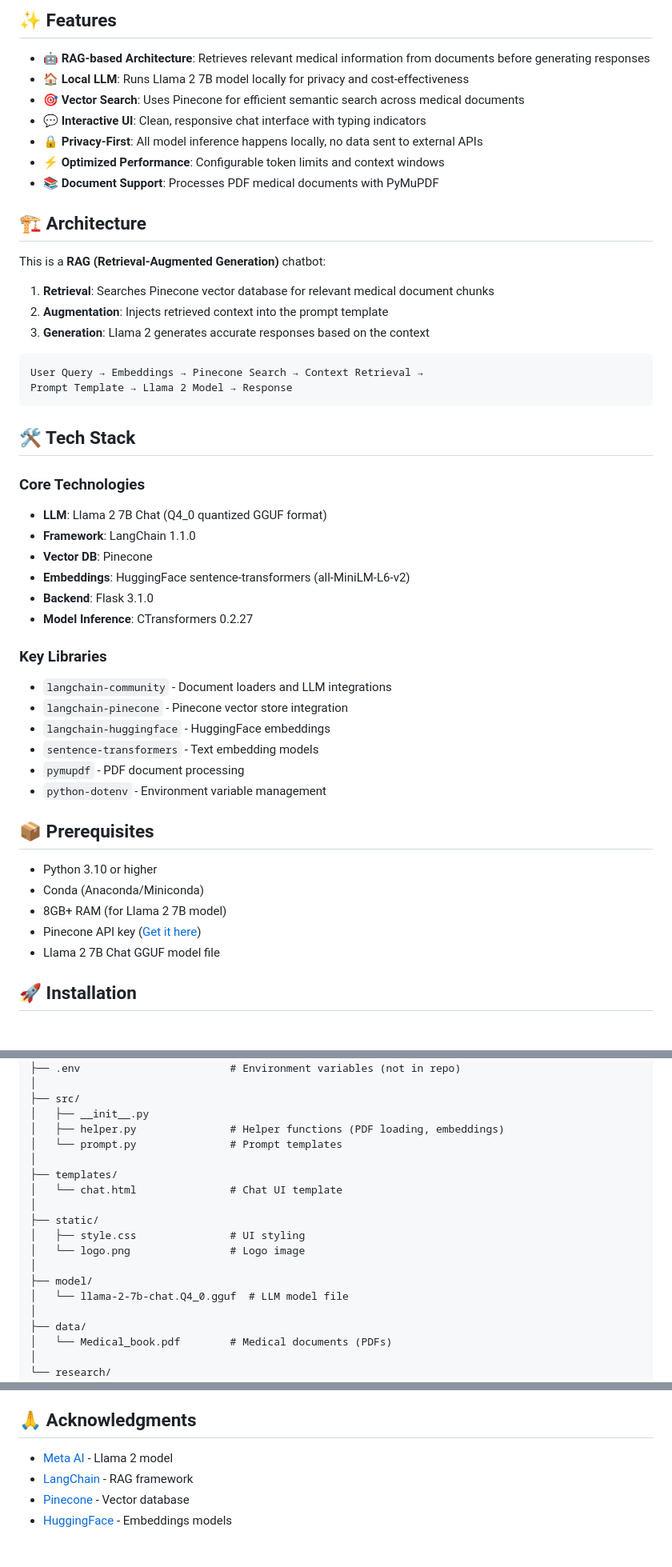
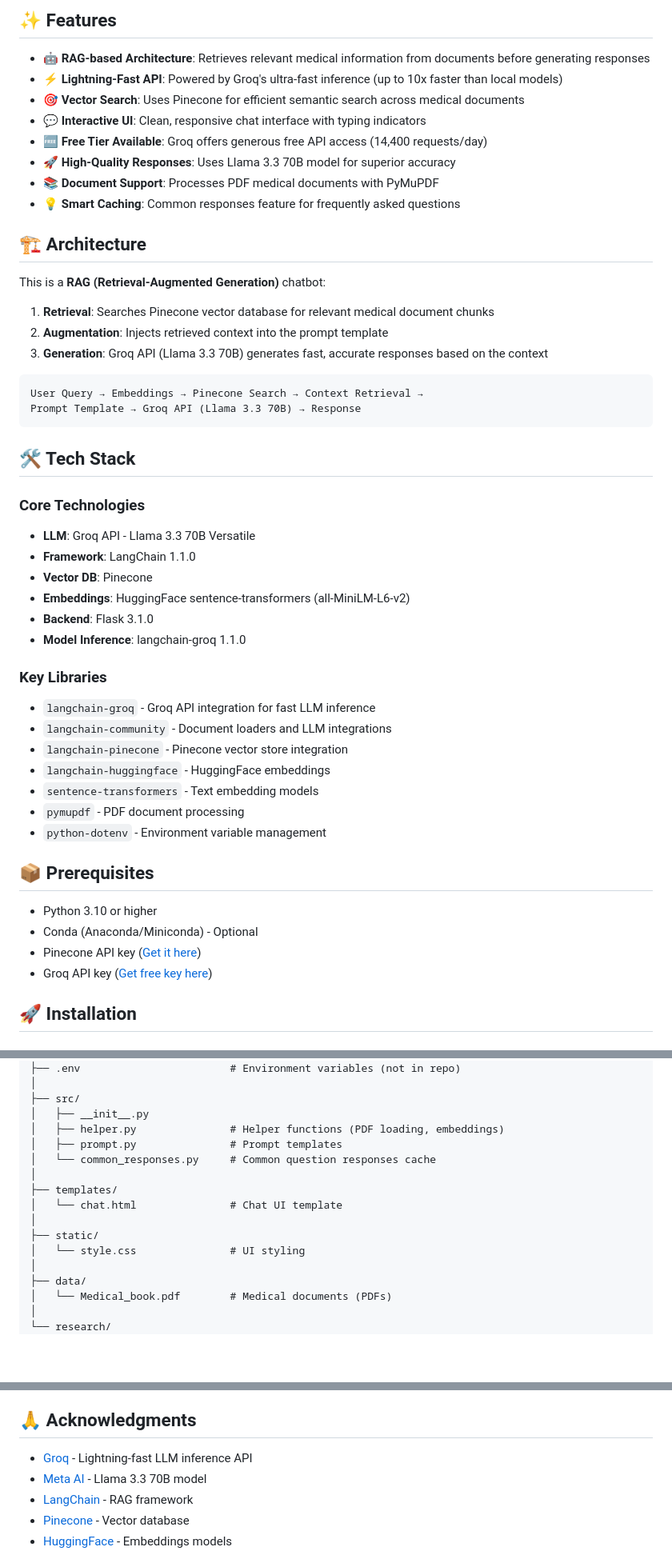
Before and after one commit to PuLeeNa/MedBot, a Markdown page: README.md, 3 parts joined by grey strips. Shown: that part at 80% size. Drawn GitHub-style; blank space fills up the shorter version.

````diff
--- a/README.md
+++ b/README.md
@@ -24,12 +24,13 @@ An intelligent medical chatbot powered by **Llama 2 7B**, **LangChain**, and **P
 ## ✨ Features
 
 - 🤖 **RAG-based Architecture**: Retrieves relevant medical information from documents before generating responses
-- 🏠 **Local LLM**: Runs Llama 2 7B model locally for privacy and cost-effectiveness
+- ⚡ **Lightning-Fast API**: Powered by Groq's ultra-fast inference (up to 10x faster than local models)
 - 🎯 **Vector Search**: Uses Pinecone for efficient semantic search across medical documents
 - 💬 **Interactive UI**: Clean, responsive chat interface with typing indicators
-- 🔒 **Privacy-First**: All model inference happens locally, no data sent to external APIs
-- ⚡ **Optimized Performance**: Configurable token limits and context windows
+- 🆓 **Free Tier Available**: Groq offers generous free API access (14,400 requests/day)
+- 🚀 **High-Quality Responses**: Uses Llama 3.3 70B model for superior accuracy
 - 📚 **Document Support**: Processes PDF medical documents with PyMuPDF
+- 💡 **Smart Caching**: Common responses feature for frequently asked questions
 
 ## 🏗️ Architecture
 
@@ -37,26 +38,27 @@ This is a **RAG (Retrieval-Augmented Generation)** chatbot:
 
 1. **Retrieval**: Searches Pinecone vector database for relevant medical document chunks
 2. **Augmentation**: Injects retrieved context into the prompt template
-3. **Generation**: Llama 2 generates accurate responses based on the context
+3. **Generation**: Groq API (Llama 3.3 70B) generates fast, accurate responses based on the context
 
 ```
 User Query → Embeddings → Pinecone Search → Context Retrieval →
-Prompt Template → Llama 2 Model → Response
+Prompt Template → Groq API (Llama 3.3 70B) → Response
 ```
 
 ## 🛠️ Tech Stack
 
 ### Core Technologies
 
-- **LLM**: Llama 2 7B Chat (Q4_0 quantized GGUF format)
+- **LLM**: Groq API - Llama 3.3 70B Versatile
 - **Framework**: LangChain 1.1.0
 - **Vector DB**: Pinecone
 - **Embeddings**: HuggingFace sentence-transformers (all-MiniLM-L6-v2)
 - **Backend**: Flask 3.1.0
-- **Model Inference**: CTransformers 0.2.27
+- **Model Inference**: langchain-groq 1.1.0
 
 ### Key Libraries
 
+- `langchain-groq` - Groq API integration for fast LLM inference
 - `langchain-community` - Document loaders and LLM integrations
 - `langchain-pinecone` - Pinecone vector store integration
 - `langchain-huggingface` - HuggingFace embeddings
@@ -67,10 +69,9 @@ Prompt Template → Llama 2 Model → Response
 ## 📦 Prerequisites
 
 - Python 3.10 or higher
-- Conda (Anaconda/Miniconda)
-- 8GB+ RAM (for Llama 2 7B model)
+- Conda (Anaconda/Miniconda) - Optional
 - Pinecone API key ([Get it here](https://www.pinecone.io/))
-- Llama 2 7B Chat GGUF model file
+- Groq API key ([Get free key here](https://console.groq.com/))
 
 ## 🚀 Installation
 
@@ -171,17 +168,14 @@ Medical-Chatbot-using-Llama2/
 ├── src/
 │   ├── __init__.py
 │   ├── helper.py               # Helper functions (PDF loading, embeddings)
-│   └── prompt.py               # Prompt templates
+│   ├── prompt.py               # Prompt templates
+│   └── common_responses.py     # Common question responses cache
 │
 ├── templates/
 │   └── chat.html               # Chat UI template
 │
 ├── static/
-│   ├── style.css               # UI styling
-│   └── logo.png                # Logo image
-│
-├── model/
-│   └── llama-2-7b-chat.Q4_0.gguf  # LLM model file
+│   └── style.css               # UI styling
 │
 ├── data/
 │   └── Medical_book.pdf        # Medical documents (PDFs)
@@ -308,7 +309,8 @@ Contributions are welcome! Please feel free to submit a Pull Request.
 
 ## 🙏 Acknowledgments
 
-- [Meta AI](https://ai.meta.com/) - Llama 2 model
+- [Groq](https://groq.com/) - Lightning-fast LLM inference API
+- [Meta AI](https://ai.meta.com/) - Llama 3.3 70B model
 - [LangChain](https://www.langchain.com/) - RAG framework
 - [Pinecone](https://www.pinecone.io/) - Vector database
 - [HuggingFace](https://huggingface.co/) - Embeddings models
````
Also changed, not shown: other parts of README.md (+46 -43 lines).
